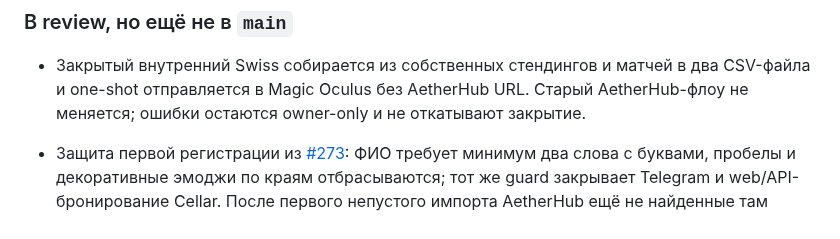
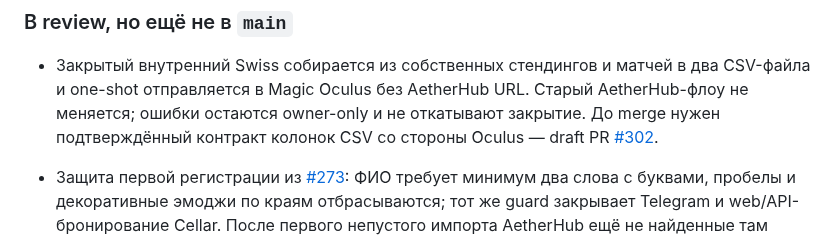
Before and after one commit to mmbabaev/MetaTheGathering, a Markdown page: TODO.md, the part around the change. Drawn GitHub-style.

Commit message:
docs: link internal Swiss Oculus draft

```diff
--- a/TODO.md
+++ b/TODO.md
@@ -152,6 +152,8 @@
 - Закрытый внутренний Swiss собирается из собственных стендингов и матчей в два
   CSV-файла и one-shot отправляется в Magic Oculus без AetherHub URL. Старый
   AetherHub-флоу не меняется; ошибки остаются owner-only и не откатывают закрытие.
+  До merge нужен подтверждённый контракт колонок CSV со стороны Oculus — draft PR
+  [#302](https://github.com/mmbabaev/MetaTheGathering/pull/302).
 
 - Защита первой регистрации из [#273](https://github.com/mmbabaev/MetaTheGathering/issues/273):
   ФИО требует минимум два слова с буквами, пробелы и декоративные эмоджи по краям
```
